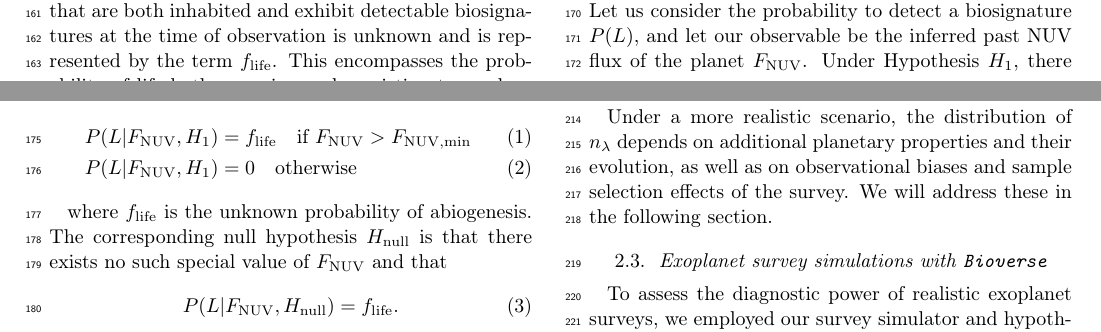
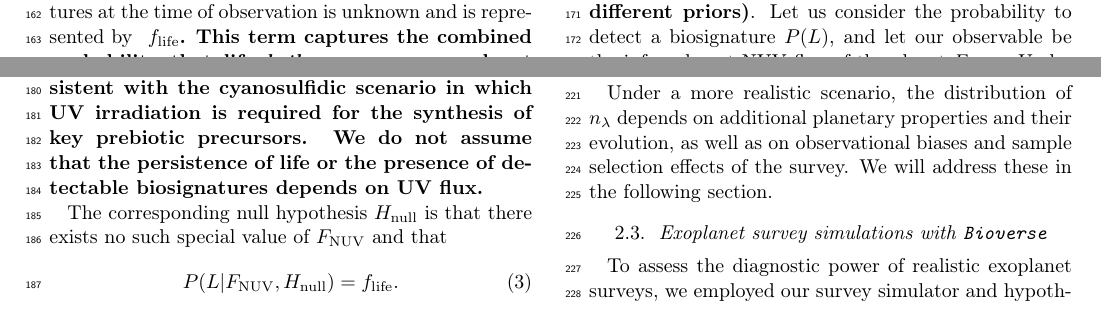
Before and after one commit to matiscke/originsoflife, a LaTeX paper (src/tex/ms.tex): two parts of pages 3 and 4 of 20, joined at a grey line, cut so that both start at the same text. Compiled offline with pdfLaTeX; a LaTeX package or settings file that is missing is left out.

Commit message:
clarify that step-function f_life is only for the first step of OoL.

```diff
--- a/src/tex/ms.tex
+++ b/src/tex/ms.tex
@@ -157,18 +157,20 @@ We first assessed the expected probabilities of obtaining true negative or true
 This serves as a first-order estimate of the information content of a survey, before we take into account the effects of exoplanet demographics, sample selection, and survey strategy.
 
 Presumably, not all habitable worlds are inhabited and not all inhabited worlds develop detectable biosignatures.
-The fraction of \glspl{EEC} that are both inhabited and exhibit detectable biosignatures at the time of observation is unknown \rev{and is represented by the term $f_\mathrm{life}$.
-This encompasses the probability of life both emerging and persisting to produce detectable biosignatures.}
+The fraction of \glspl{EEC} that are both inhabited and exhibit detectable biosignatures at the time of observation is unknown \rev{and is represented by }\revv{ $f_\mathrm{life}$.}
+\revv{This term captures the combined probability that life \textit{both} emerges on a planet and persists in a form that produces detectable biosignatures by the time of observation.
+}
 \rev{Due to our ignorance about its true value or even its order of magnitude, we draw $f_\mathrm{life}$ from a log-uniform prior probability distribution} \revv{over the range $[10^{-15}, 1]$~\citep[][but see Appendix~\ref{sec:appendix-flife-prior} for a discussion of the impact of different priors]{Balbi2023a}}.
 Let us consider the probability to detect a biosignature $P(L)$, and let our observable be the inferred past \gls{NUV} flux of the planet $F_\mathrm{NUV}$.
 Under Hypothesis $H_1$, there exists a special unknown value of $F_\mathrm{NUV}$, noted $F_\mathrm{NUV, min}$ such that
 
 \begin{align}
     P(L|F_\mathrm{NUV},H_1) &=  f_\mathrm{life} \quad \text{if } F_\mathrm{NUV}>F_\mathrm{NUV, min}\\
-    P(L|F_\mathrm{NUV},H_1) &=  0               \quad  \text{otherwise}
+    P(L|F_\mathrm{NUV},H_1) &=  0               \quad  \text{otherwise.}
 \end{align}
+\revv{Here, the step-function dependence on $F_\mathrm{NUV}$ applies only to the initial step of abiogenesis, consistent with the cyanosulfidic scenario in which UV irradiation is required for the synthesis of key prebiotic precursors.
+We do not assume that the persistence of life or the presence of detectable biosignatures depends on UV flux.}
 
-where $f_\mathrm{life}$ is the unknown probability of abiogenesis.
 The corresponding null hypothesis $H_\mathrm{null}$ is that there exists no such special value of $F_\mathrm{NUV}$ and that
 \begin{equation}
 P(L|F_\mathrm{NUV},H_\mathrm{null}) = f_\mathrm{life}.
```
